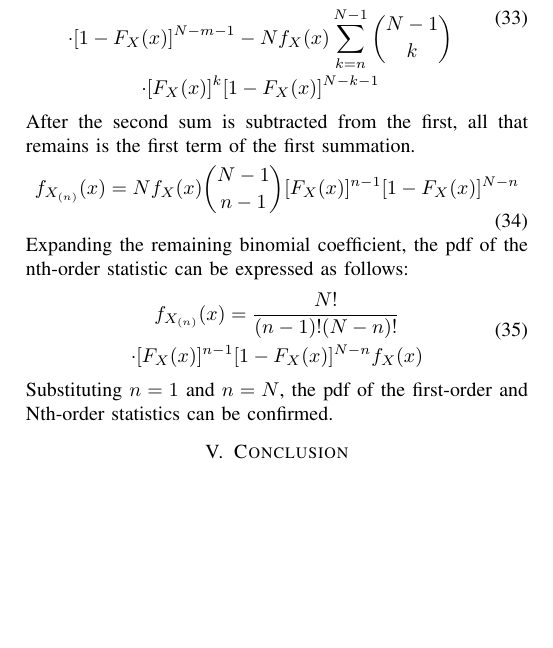
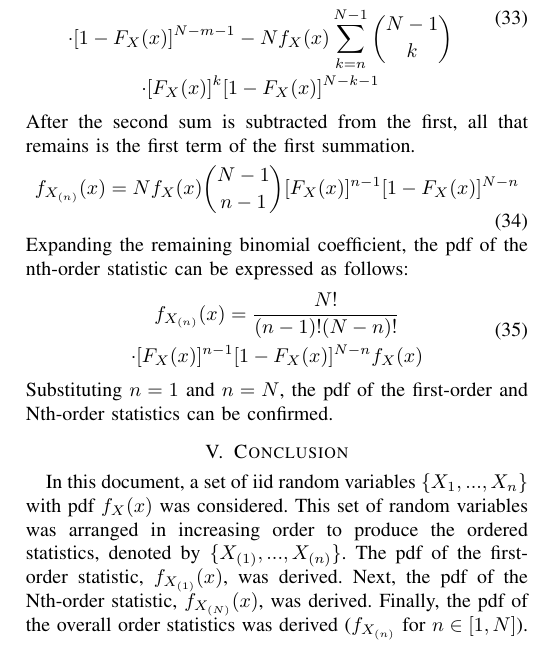
Before and after one commit to osowatzke/ordered_statistics, a LaTeX paper (Project4_Sowatzke.tex): part of page 3 of 3, cut so that both start at the same text, the shorter picture padded with empty space. Compiled offline with pdfLaTeX; a missing font is replaced by an installed copy or a similar font; a LaTeX package or settings file that is missing is left out.

Commit message:
Started Conclusion

```diff
--- a/Project4_Sowatzke.tex
+++ b/Project4_Sowatzke.tex
@@ -406,123 +406,8 @@ Substituting $n=1$ and $n=N$, the pdf of the first-order and Nth-order statistic
 %\end{equation}
 %%\section{N-th order Statistic}
 \section{Conclusion}
-%Both Monte Carlo (MC) Simulations and Importance Sampling (IS) are techniques for estimating probabilities. In this document, both techniques will be used to estimate the probability that a random variable $X$ with distribution $X\sim N(1,1)$ exceeds 3.957 (i.e. $P\{X > 3.957\}$).
-%\section{Monte Carlo Simulation}
-%The probability of interest can be written as follows:
-%\begin{equation}
-%P\{X > 3.957\} = \int_{-\infty}^{\infty}I(x)f_X(x)dx
-%\label{Pint}
-%\end{equation}
-%where
-%\begin{equation}
-%I(x) = \begin{cases}
-%1 & x > 3.957 \\
-%0 & x \leq 3.957
-%\end{cases}
-%\label{Ix_def}
-%\end{equation}
-%Note that this probability can also be written as an expected value:
-%\begin{equation}
-%P\{X > 3.957\} = E[I(X)]
-%\end{equation}
-%Monte Carlo Simulation attempts to estimate this probability using a sample mean
-%\begin{equation}
-%P\{X > 3.957\} \approx \frac{1}{N}\sum_{i=1}^{N}I(x_i)
-%\end{equation}
-%where
-%\begin{equation}
-%x_1, x_2, ..., x_N \sim f_X(x)
-%\end{equation}
-%\par
-%Given different values of $N \in [1, 10^5]$, Monte Carlo Simulations can be used to estimate $P\{X > 3.957\}$. This estimate can than be compared to the true probability.
-%\begin{equation}
-%P\{X > 3.957\} = 0.001553
-%\end{equation}
-%The Monte Carlo probability estimate was generated for values $N$ from $100$ to $10^5$ in increments of $100$. The MATLAB code to generate this estimate is included in Appendix \ref{matlab_code}. The Monte Carlo probability estimate is plotted vs $N$ in Fig. \ref{Monte Carlo Estimate}
-%\begin{figure}[H]
-%\centerline{\includegraphics[width=0.5\textwidth]{Monte_Carlo_Estimate.png}}
-%\caption{Monte Carlo Probability Estimate}
-%\label{Monte Carlo Estimate}
-%\end{figure}
-%\noindent
-%The absolute value of the error between the Monte Carlo estimate and the true probability ($|P_{est}\{X > 3.957\} - P_{truth}\{X > 3.957\}|$) is also plotted vs $N$.
-%\begin{figure}[H]
-%\centerline{\includegraphics[width=0.5\textwidth]{Monte_Carlo_Error.png}}
-%\caption{Monte Carlo Probability Error}
-%\label{Monte Carlo Perr}
-%\end{figure}
-%As $N\rightarrow\infty$, the Monte Carlo Estimate should approach the true probability. This is confirmed by examining the results shown in Fig. \ref{Monte Carlo Perr}.
-%\section{Importance Sampling}
-%Examining the shaded area shown in Fig.
-%\ref{Monte Carlo Limits}, very few of the samples from $f_X(x)$ contribute to the Monte Carlo probability estimate. This leads to large variances in the estimated probability.
-%\begin{figure}[H]
-%\centerline{\includegraphics[width=0.5\textwidth]{MC_Indicator.png}}
-%\caption{Important Samples from $f_X(x)$}
-%\label{Monte Carlo Limits}
-%\end{figure}
-%Importance Sampling attempts to overcome these limitations. It re-expresses equation \eqref{Pint} in the following form:
-%\begin{equation}
-%P\{X > 3.957\} = \int_{-\infty}^{\infty}I(x)f_X(x)\frac{g_X(x)}{g_X(x)}dx
-%\label{is_int}
-%\end{equation}
-%where $I(x)$ is given by equation \eqref{Ix_def}.
-%Equation \eqref{is_int} can be also be written as follows:
-%\begin{equation}
-%P\{X > 3.957\} = \int_{-\infty}^{\infty}\left[I(x)\frac{f_X(x)}{g_X(x)}\right]g_X(x)dx
-%\end{equation}
-%This equation also represents an expected value.
-%\begin{equation}
-%P\{X > 3.957\} = E\left[I(x)\frac{f_X(x)}{g_X(x)}\right]
-%\end{equation}
-%Once again, the expected value can be estimated using a sample mean.
-%\begin{equation}
-%P\{X > 3.957\} \approx \frac{1}{N}\sum_{i=1}^{N}I(x_i)\frac{f_X(x_i)}{g_X(x_i)}
-%\label{is_prob_est}
-%\end{equation}
-%Note the samples $x_1,x_2,...,x_N$ are now sampled from $g_X(x)$ instead of $f_X(x)$. As such, the density function $g_X(x)$ can be selected to provide more "important" samples.
-%\par
-%Consider a density $g_X(x)$ that is a shifted version of $f_X(x)$. Specifically, consider the following density function
-%\begin{equation}
-%g_X(x) = \frac{1}{\sqrt{2\pi}}e^{-(x-3.957)^2/2}
-%\end{equation}
-%The "important" samples of the new density function $g_X(x)$ are highlighted in Fig. \ref{Important Samples}.
-%\begin{figure}[H]
-%\centerline{\includegraphics[width=0.5\textwidth]{IS_Indicator.png}}
-%\caption{Important Samples from $g_X(x)$}
-%\label{Important Samples}
-%\end{figure}
-%\noindent
-%Note that the number of important samples is significantly larger than that of Fig. \ref{Monte Carlo Limits}. This should reduce the variance of the probability estimate.
-%\par
-%To confirm this result, an Importance Sampling probability estimate was generated for different values of $N$ using equation \eqref{is_prob_est}. The MATLAB code to generate this estimate is included in Appendix \ref{matlab_code}. The Important Sampling probability estimate is plotted vs $N$ in Fig. \ref{Importance Sampling Estimate}.
-%\begin{figure}[H]
-%\centerline{\includegraphics[width=0.5\textwidth]{Importance_Sampling_Estimate.png}}
-%\caption{Importance Sampling Probability Estimate}
-%\label{Importance Sampling Estimate}
-%\end{figure}
-%\noindent
-%The absolute value of the error between the Importance Sampling probability estimate and the true probability ($|P_{est}\{X > 3.957\} - P_{truth}\{X > 3.957\}|$) is also plotted vs $N$.
-%\begin{figure}[H]
-%\centerline{\includegraphics[width=0.5\textwidth]{Importance_Sampling_Error.png}}
-%\caption{Importance Sampling Probability Error}
-%\label{Importance Sampling Perr}
-%\end{figure}
-%The variance of the Monte Carlo and Importance Sampling probability estimates can be compared by overlaying the probability error plots. This plot is shown in Fig. \ref{Error Overlay}
-%\begin{figure}[H]
-%\centerline{\includegraphics[width=0.5\textwidth]{Error_Overlay.png}}
-%\caption{Probability of Error Comparison}
-%\label{Error Overlay}
-%\end{figure}
-%\noindent
-%Note that the Importance Sampling probability estimate is much closer to the expected probability than the Monte Carlo Estimate. As such, the Importance Sampling estimate has a lower variance than the Monte Carlo Estimate for the same values of $N$.
-%\section{Conclusion}
-%Monte Carlo Simulation and Importance Sampling are ways to estimate probabilities. Both of these approaches were used to estimate $P\{X > 3.957\}$ for $X \sim N(1,1)$. As demonstrated, importance sampling produced a probability estimate with a smaller variance than that of Monte Carlo simulation. This result can be applied to other probabilities estimates as well. If a distribution is hard to sample, importance sampling can be used to reduce the number of samples required to produce an estimate. This can make a significant difference, especially when it is computationally intensive to determine the indicator function $I(x)$.
-%\onecolumn
-%\pagebreak
-%\appendices
-%\section{MATLAB Source Code}
-%\label{matlab_code}
-%\lstset{style=Matlab-editor}
-%\lstinputlisting{Project3_Sowatzke.m}
+In this document, a set of iid random variables $\{X_1,...,X_n\}$ with pdf $f_X(x)$ was considered. This set of random variables was arranged in increasing order to produce the ordered statistics, denoted by $\{X_{(1)},...,X_{(n)}\}$. The pdf of the first-order statistic, $f_{X_{(1)}}(x)$, was derived. Next, the pdf of the Nth-order statistic, $f_{X_{(N)}}(x)$, was derived. Finally, the pdf of the overall order statistics was derived ($f_{X_{(n)}}$ for $n\in[1,N]$).
+%The first-order statistic $X_{(1)}$, Nth-order statistic $X_{(N)}$, and arbitrary nth-order statistic $X_{(n)}$ were considered. The pdf of the first ordered statistic $f_{X_{(1)}}(x)$ and the Nth-ordered statistic $f_{X_{(N)}}(x)$ were derived.
+%Finally, the result was generalized to an arbt
 %\raggedbottom
 \end{document}
```
